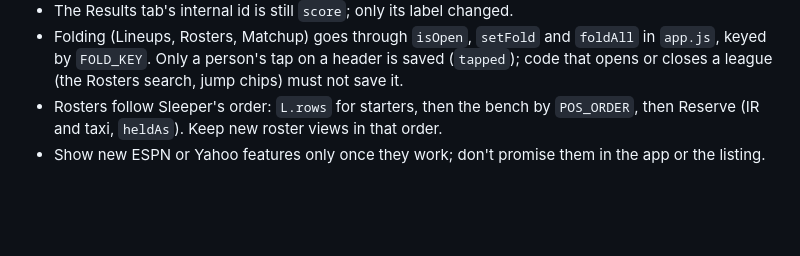
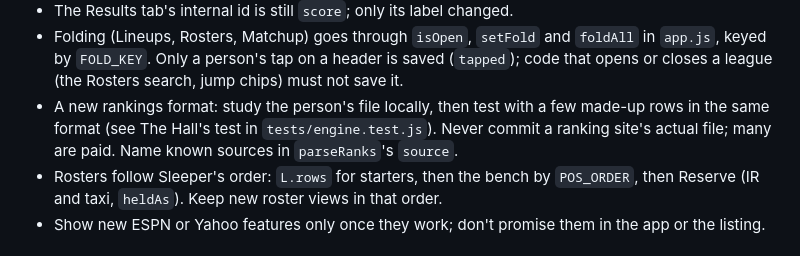
Before and after one commit to clintonburnell-cmd/titan-fantasy-football, a Markdown page: CLAUDE.md, the part around the change. Rendered like a GitHub page; blank space fills up the shorter version.

```diff
--- a/CLAUDE.md
+++ b/CLAUDE.md
@@ -43,6 +43,9 @@ live site, so site changes reach it without a new upload. What's done and what's
 - Folding (Lineups, Rosters, Matchup) goes through `isOpen`, `setFold` and `foldAll` in
   `app.js`, keyed by `FOLD_KEY`. Only a person's tap on a header is saved (`tapped`); code
   that opens or closes a league (the Rosters search, jump chips) must not save it.
+- A new rankings format: study the person's file locally, then test with a few made-up rows in
+  the same format (see The Hall's test in `tests/engine.test.js`). Never commit a ranking
+  site's actual file; many are paid. Name known sources in `parseRanks`'s `source`.
 - Rosters follow Sleeper's order: `L.rows` for starters, then the bench by `POS_ORDER`,
   then Reserve (IR and taxi, `heldAs`). Keep new roster views in that order.
 - Show new ESPN or Yahoo features only once they work; don't promise them in the app or the listing.
```
Also changed, not shown: README.md (+2 -1 lines).
